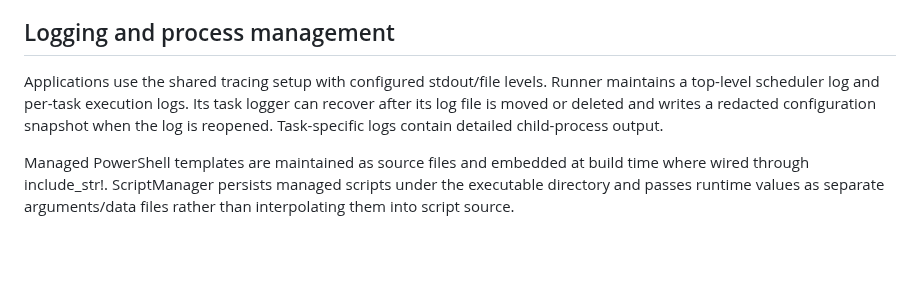
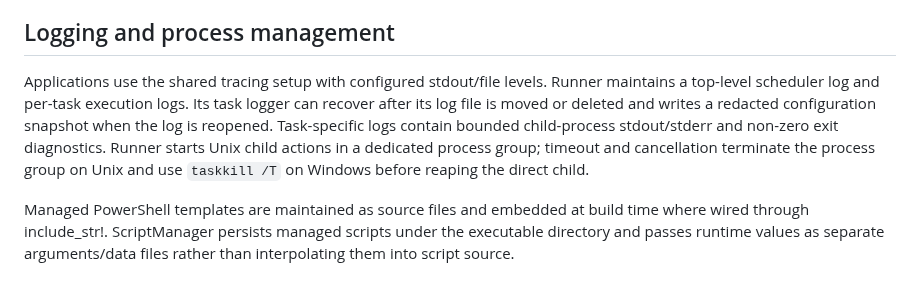
Before and after one commit to Mahmoudiismail/crm, a Markdown page: md/ARCHITECTURE.md, the part around the change. Rendered like a GitHub page; blank space fills up the shorter version.

Commit message:
docs: describe process lifecycle and cancellation behavior

```diff
--- a/md/ARCHITECTURE.md
+++ b/md/ARCHITECTURE.md
@@ -50,7 +50,7 @@ The AppManifest describes an application's name, description and accepted CLI ar
 
 ## Logging and process management
 
-Applications use the shared tracing setup with configured stdout/file levels. Runner maintains a top-level scheduler log and per-task execution logs. Its task logger can recover after its log file is moved or deleted and writes a redacted configuration snapshot when the log is reopened. Task-specific logs contain detailed child-process output.
+Applications use the shared tracing setup with configured stdout/file levels. Runner maintains a top-level scheduler log and per-task execution logs. Its task logger can recover after its log file is moved or deleted and writes a redacted configuration snapshot when the log is reopened. Task-specific logs contain bounded child-process stdout/stderr and non-zero exit diagnostics. Runner starts Unix child actions in a dedicated process group; timeout and cancellation terminate the process group on Unix and use `taskkill /T` on Windows before reaping the direct child.
 
 Managed PowerShell templates are maintained as source files and embedded at build time where wired through include_str!. ScriptManager persists managed scripts under the executable directory and passes runtime values as separate arguments/data files rather than interpolating them into script source.
 
```
